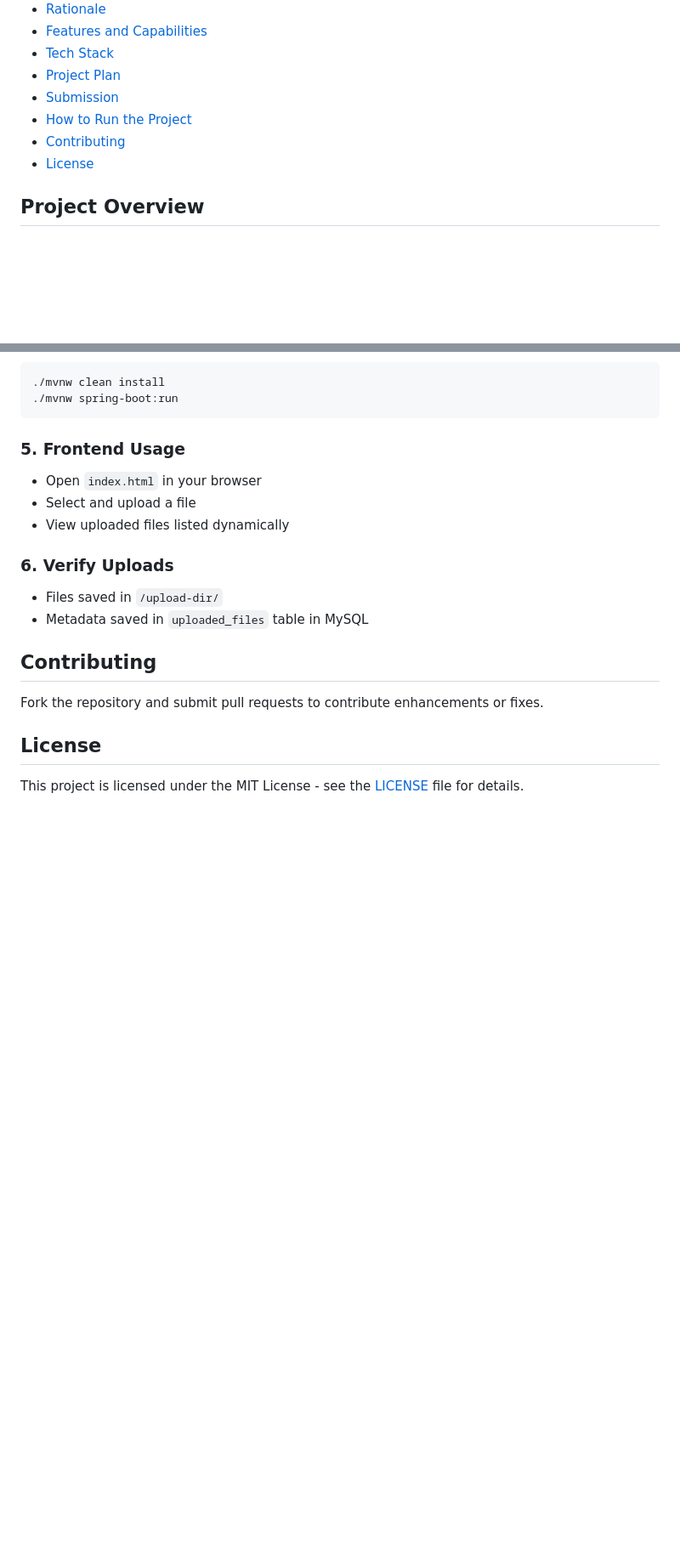
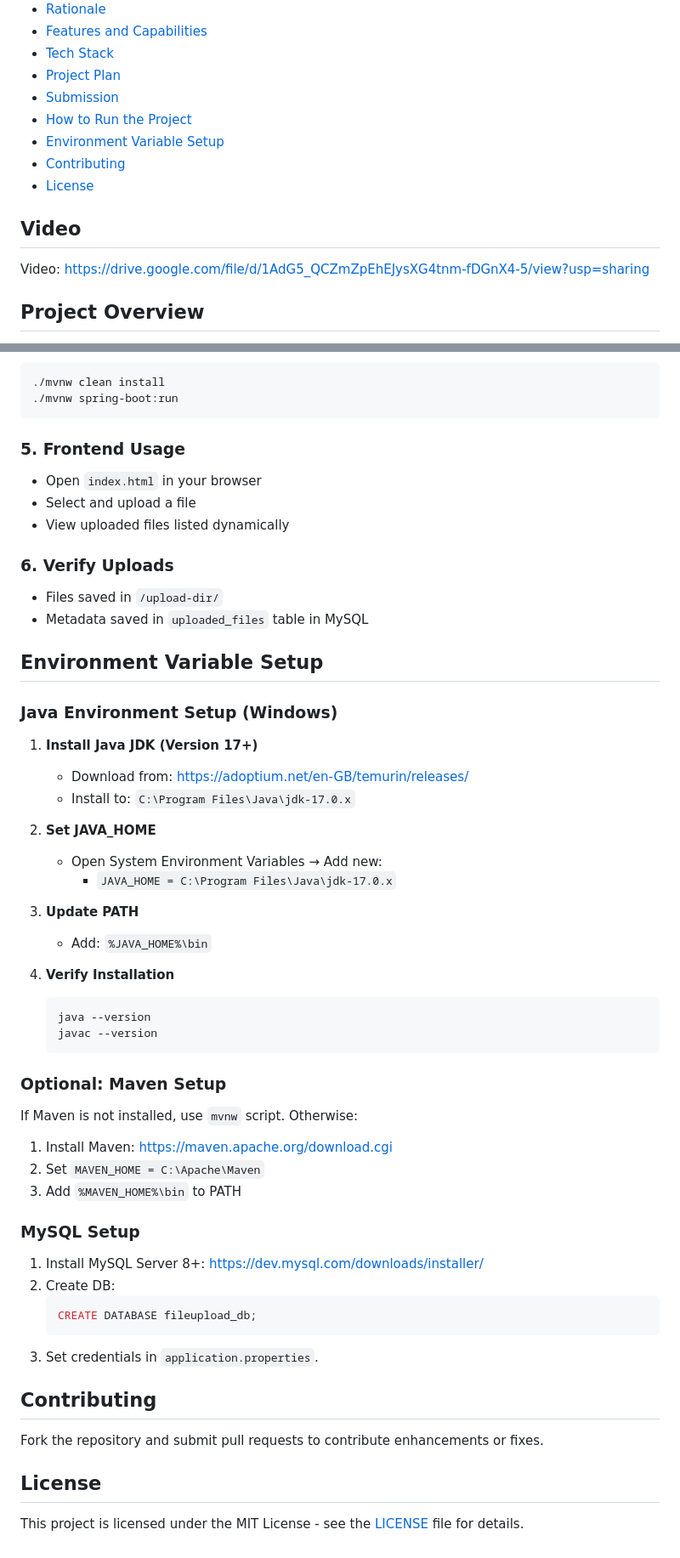
Before and after one commit to fahadali323/cs630_project, a Markdown page: README.md, 2 parts joined by grey strips. Shown at 85% size. Rendered like a GitHub page; blank space fills up the shorter version.

````diff
--- a/README.md
+++ b/README.md
@@ -10,8 +10,13 @@
 - [Project Plan](#project-plan)
 - [Submission](#submission)
 - [How to Run the Project](#how-to-run-the-project)
+- [Environment Variable Setup](#environment-variable-setup)
 - [Contributing](#contributing)
 - [License](#license)
+
+## Video
+Video: https://drive.google.com/file/d/1AdG5_QCZmZpEhEJysXG4tnm-fDGnX4-5/view?usp=sharing
+
 
 ## Project Overview
 This project focuses on designing and implementing a multithreaded web-based data management system that efficiently processes and stores user inputs. The application leverages modern operating system functionalities such as thread management, file logging, and synchronization for high-speed and reliable data storage.
@@ -125,6 +130,42 @@ spring.jpa.hibernate.ddl-auto=update
 - Files saved in `/upload-dir/`
 - Metadata saved in `uploaded_files` table in MySQL
 
+## Environment Variable Setup
+
+### Java Environment Setup (Windows)
+
+1. **Install Java JDK (Version 17+)**
+   - Download from: https://adoptium.net/en-GB/temurin/releases/
+   - Install to: `C:\Program Files\Java\jdk-17.0.x`
+
+2. **Set JAVA_HOME**
+   - Open System Environment Variables → Add new:
+     - `JAVA_HOME = C:\Program Files\Java\jdk-17.0.x`
+
+3. **Update PATH**
+   - Add: `%JAVA_HOME%\bin`
+
+4. **Verify Installation**
+   ```sh
+   java --version
+   javac --version
+   ```
+
+### Optional: Maven Setup
+
+If Maven is not installed, use `mvnw` script. Otherwise:
+1. Install Maven: https://maven.apache.org/download.cgi
+2. Set `MAVEN_HOME = C:\Apache\Maven`
+3. Add `%MAVEN_HOME%\bin` to PATH
+
+### MySQL Setup
+1. Install MySQL Server 8+: https://dev.mysql.com/downloads/installer/
+2. Create DB:
+   ```sql
+   CREATE DATABASE fileupload_db;
+   ```
+3. Set credentials in `application.properties`.
+
 ## Contributing
 Fork the repository and submit pull requests to contribute enhancements or fixes.
 
````
